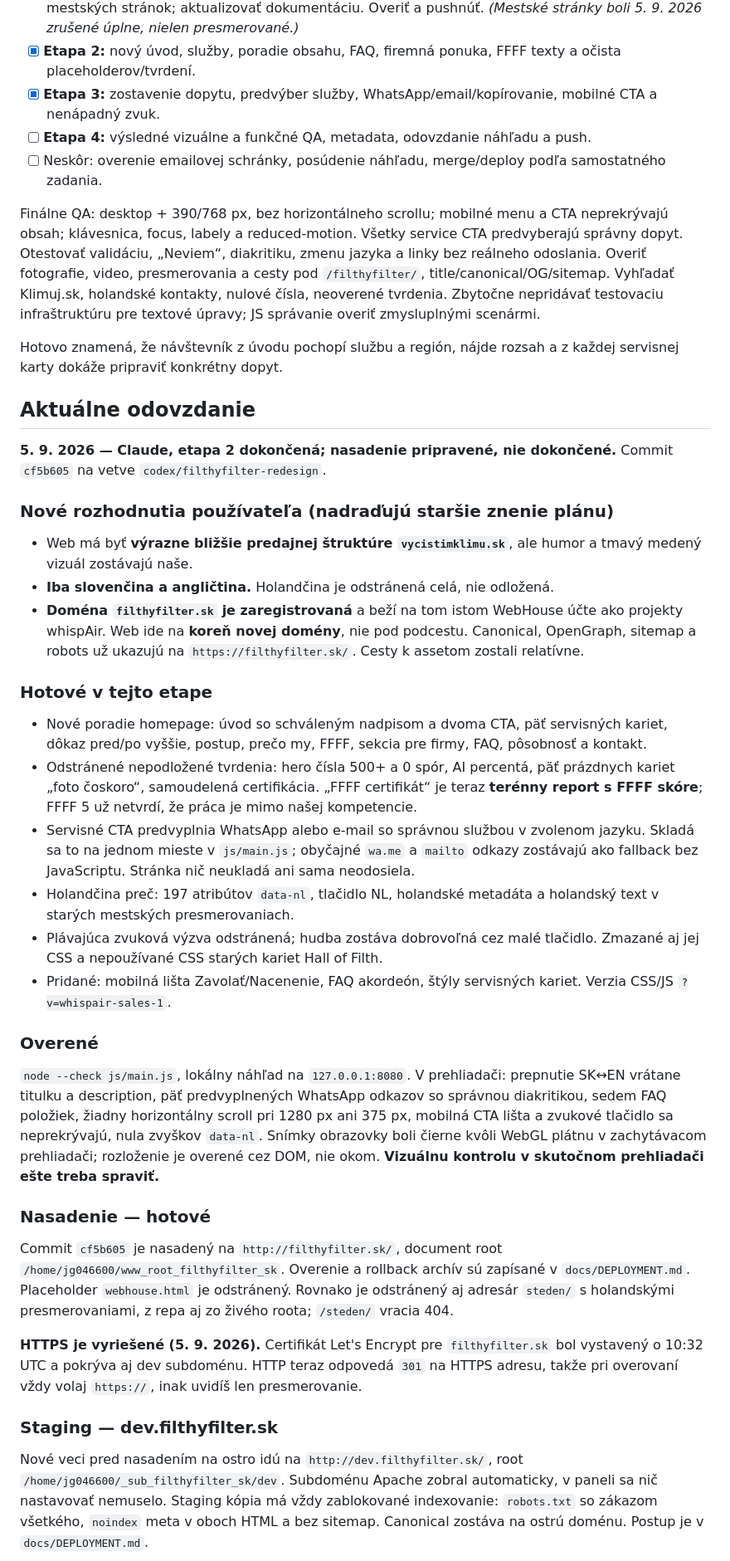
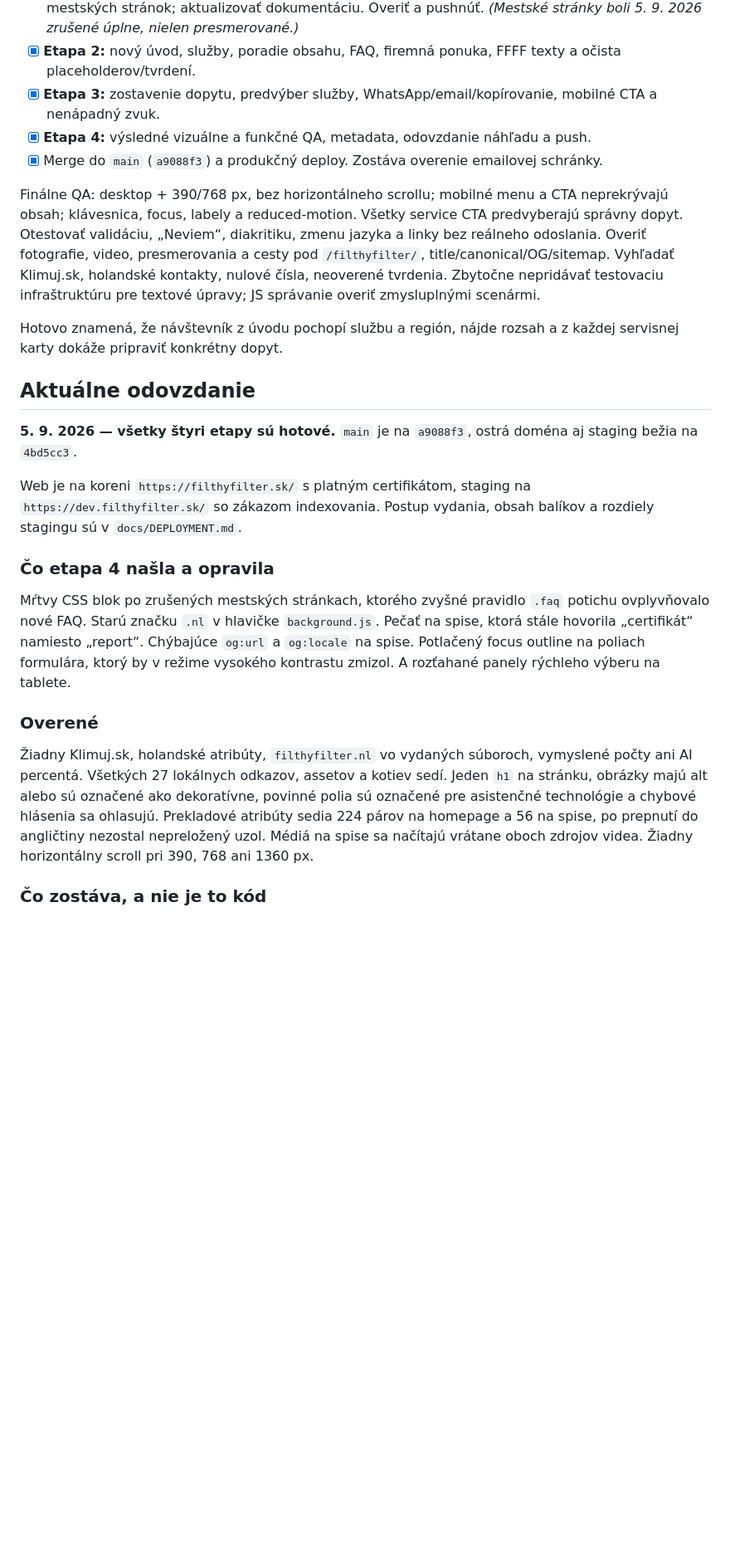
Before and after one commit to Leadris/filthyfilter, a Markdown page: docs/REDESIGN_PLAN.md, the part around one of its changes. Shown at 83% size. Rendered like a GitHub page; blank space fills up the shorter version.

```diff
--- a/docs/REDESIGN_PLAN.md
+++ b/docs/REDESIGN_PLAN.md
@@ -129,8 +129,8 @@ a výsledok nesmie znieť ako diagnóza.
 - [x] **Etapa 1:** značka, kontakty, slovenský predvolený jazyk, pôsobnosť, vyradenie holandských mestských stránok; aktualizovať dokumentáciu. Overiť a pushnúť. *(Mestské stránky boli 5. 9. 2026 zrušené úplne, nielen presmerované.)*
 - [x] **Etapa 2:** nový úvod, služby, poradie obsahu, FAQ, firemná ponuka, FFFF texty a očista placeholderov/tvrdení.
 - [x] **Etapa 3:** zostavenie dopytu, predvýber služby, WhatsApp/email/kopírovanie, mobilné CTA a nenápadný zvuk.
-- [ ] **Etapa 4:** výsledné vizuálne a funkčné QA, metadata, odovzdanie náhľadu a push.
-- [ ] Neskôr: overenie emailovej schránky, posúdenie náhľadu, merge/deploy podľa samostatného zadania.
+- [x] **Etapa 4:** výsledné vizuálne a funkčné QA, metadata, odovzdanie náhľadu a push.
+- [x] Merge do `main` (`a9088f3`) a produkčný deploy. Zostáva overenie emailovej schránky.
 
 Finálne QA: desktop + 390/768 px, bez horizontálneho scrollu; mobilné menu a CTA neprekrývajú obsah; klávesnica, focus, labely a reduced-motion. Všetky service CTA predvyberajú správny dopyt. Otestovať validáciu, „Neviem“, diakritiku, zmenu jazyka a linky bez reálneho odoslania. Overiť fotografie, video, presmerovania a cesty pod `/filthyfilter/`, title/canonical/OG/sitemap. Vyhľadať Klimuj.sk, holandské kontakty, nulové čísla, neoverené tvrdenia. Zbytočne nepridávať testovaciu infraštruktúru pre textové úpravy; JS správanie overiť zmysluplnými scenármi.
 
@@ -138,67 +138,32 @@ Hotovo znamená, že návštevník z úvodu pochopí službu a región, nájde r
 
 ## Aktuálne odovzdanie
 
-**5. 9. 2026 — Claude, etapa 2 dokončená; nasadenie pripravené, nie dokončené.**
-Commit `cf5b605` na vetve `codex/filthyfilter-redesign`.
+**5. 9. 2026 — všetky štyri etapy sú hotové.** `main` je na `a9088f3`, ostrá
+doména aj staging bežia na `4bd5cc3`.
 
-### Nové rozhodnutia používateľa (nadraďujú staršie znenie plánu)
+Web je na koreni `https://filthyfilter.sk/` s platným certifikátom, staging na
+`https://dev.filthyfilter.sk/` so zákazom indexovania. Postup vydania, obsah
+balíkov a rozdiely stagingu sú v `docs/DEPLOYMENT.md`.
 
-- Web má byť **výrazne bližšie predajnej štruktúre `vycistimklimu.sk`**, ale
-  humor a tmavý medený vizuál zostávajú naše.
-- **Iba slovenčina a angličtina.** Holandčina je odstránená celá, nie odložená.
-- **Doména `filthyfilter.sk` je zaregistrovaná** a beží na tom istom WebHouse
-  účte ako projekty whispAir. Web ide na **koreň novej domény**, nie pod
-  podcestu. Canonical, OpenGraph, sitemap a robots už ukazujú na
-  `https://filthyfilter.sk/`. Cesty k assetom zostali relatívne.
+### Čo etapa 4 našla a opravila
 
-### Hotové v tejto etape
-
-- Nové poradie homepage: úvod so schváleným nadpisom a dvoma CTA, päť
-  servisných kariet, dôkaz pred/po vyššie, postup, prečo my, FFFF, sekcia pre
-  firmy, FAQ, pôsobnosť a kontakt.
-- Odstránené nepodložené tvrdenia: hero čísla 500+ a 0 spór, AI percentá,
-  päť prázdnych kariet „foto čoskoro“, samoudelená certifikácia. „FFFF
-  certifikát“ je teraz **terénny report s FFFF skóre**; FFFF 5 už netvrdí, že
-  práca je mimo našej kompetencie.
-- Servisné CTA predvyplnia WhatsApp alebo e-mail so správnou službou v
-  zvolenom jazyku. Skladá sa to na jednom mieste v `js/main.js`; obyčajné
-  `wa.me` a `mailto` odkazy zostávajú ako fallback bez JavaScriptu. Stránka nič
-  neukladá ani sama neodosiela.
-- Holandčina preč: 197 atribútov `data-nl`, tlačidlo NL, holandské metadáta a
-  holandský text v starých mestských presmerovaniach.
-- Plávajúca zvuková výzva odstránená; hudba zostáva dobrovoľná cez malé
-  tlačidlo. Zmazané aj jej CSS a nepoužívané CSS starých kariet Hall of Filth.
-- Pridané: mobilná lišta Zavolať/Nacenenie, FAQ akordeón, štýly servisných
-  kariet. Verzia CSS/JS `?v=whispair-sales-1`.
+Mŕtvy CSS blok po zrušených mestských stránkach, ktorého zvyšné pravidlo
+`.faq` potichu ovplyvňovalo nové FAQ. Starú značku `.nl` v hlavičke
+`background.js`. Pečať na spise, ktorá stále hovorila „certifikát“ namiesto
+„report“. Chýbajúce `og:url` a `og:locale` na spise. Potlačený focus outline na
+poliach formulára, ktorý by v režime vysokého kontrastu zmizol. A rozťahané
+panely rýchleho výberu na tablete.
 
 ### Overené
 
-`node --check js/main.js`, lokálny náhľad na `127.0.0.1:8080`. V prehliadači:
-prepnutie SK↔EN vrátane titulku a description, päť predvyplnených WhatsApp
-odkazov so správnou diakritikou, sedem FAQ položiek, žiadny horizontálny scroll
-pri 1280 px ani 375 px, mobilná CTA lišta a zvukové tlačidlo sa neprekrývajú,
-nula zvyškov `data-nl`. Snímky obrazovky boli čierne kvôli WebGL plátnu v
-zachytávacom prehliadači; rozloženie je overené cez DOM, nie okom. **Vizuálnu
-kontrolu v skutočnom prehliadači ešte treba spraviť.**
+Žiadny Klimuj.sk, holandské atribúty, `filthyfilter.nl` vo vydaných súboroch,
+vymyslené počty ani AI percentá. Všetkých 27 lokálnych odkazov, assetov a
+kotiev sedí. Jeden `h1` na stránku, obrázky majú alt alebo sú označené ako
+dekoratívne, povinné polia sú označené pre asistenčné technológie a chybové
+hlásenia sa ohlasujú. Prekladové atribúty sedia 224 párov na homepage a 56 na
+spise, po prepnutí do angličtiny nezostal nepreložený uzol. Médiá na spise sa
+načítajú vrátane oboch zdrojov videa. Žiadny horizontálny scroll pri 390, 768
+ani 1360 px.
 
-### Nasadenie — hotové
+### Čo zostáva, a nie je to kód
 
-Commit `cf5b605` je nasadený na `http://filthyfilter.sk/`, document root
-`/home/jg046600/www_root_filthyfilter_sk`. Overenie a rollback archív sú
-zapísané v `docs/DEPLOYMENT.md`. Placeholder `webhouse.html` je odstránený.
-Rovnako je odstránený aj adresár `steden/` s holandskými presmerovaniami, z repa
-aj zo živého roota; `/steden/` vracia 404.
-
-**HTTPS je vyriešené (5. 9. 2026).** Certifikát Let's Encrypt pre
-`filthyfilter.sk` bol vystavený o 10:32 UTC a pokrýva aj dev subdoménu. HTTP
-teraz odpovedá `301` na HTTPS adresu, takže pri overovaní vždy volaj `https://`,
-inak uvidíš len presmerovanie.
-
-### Staging — dev.filthyfilter.sk
-
-Nové veci pred nasadením na ostro idú na `http://dev.filthyfilter.sk/`, root
-`/home/jg046600/_sub_filthyfilter_sk/dev`. Subdoménu Apache zobral automaticky,
-v paneli sa nič nastavovať nemuselo. Staging kópia má vždy zablokované
-indexovanie: `robots.txt` so zákazom všetkého, `noindex` meta v oboch HTML a bez
-sitemap. Canonical zostáva na ostrú doménu. Postup je v `docs/DEPLOYMENT.md`.
-
```
Also changed, not shown: other parts of docs/REDESIGN_PLAN.md (+8 -27 lines), docs/DEPLOYMENT.md (+9 -15 lines).
